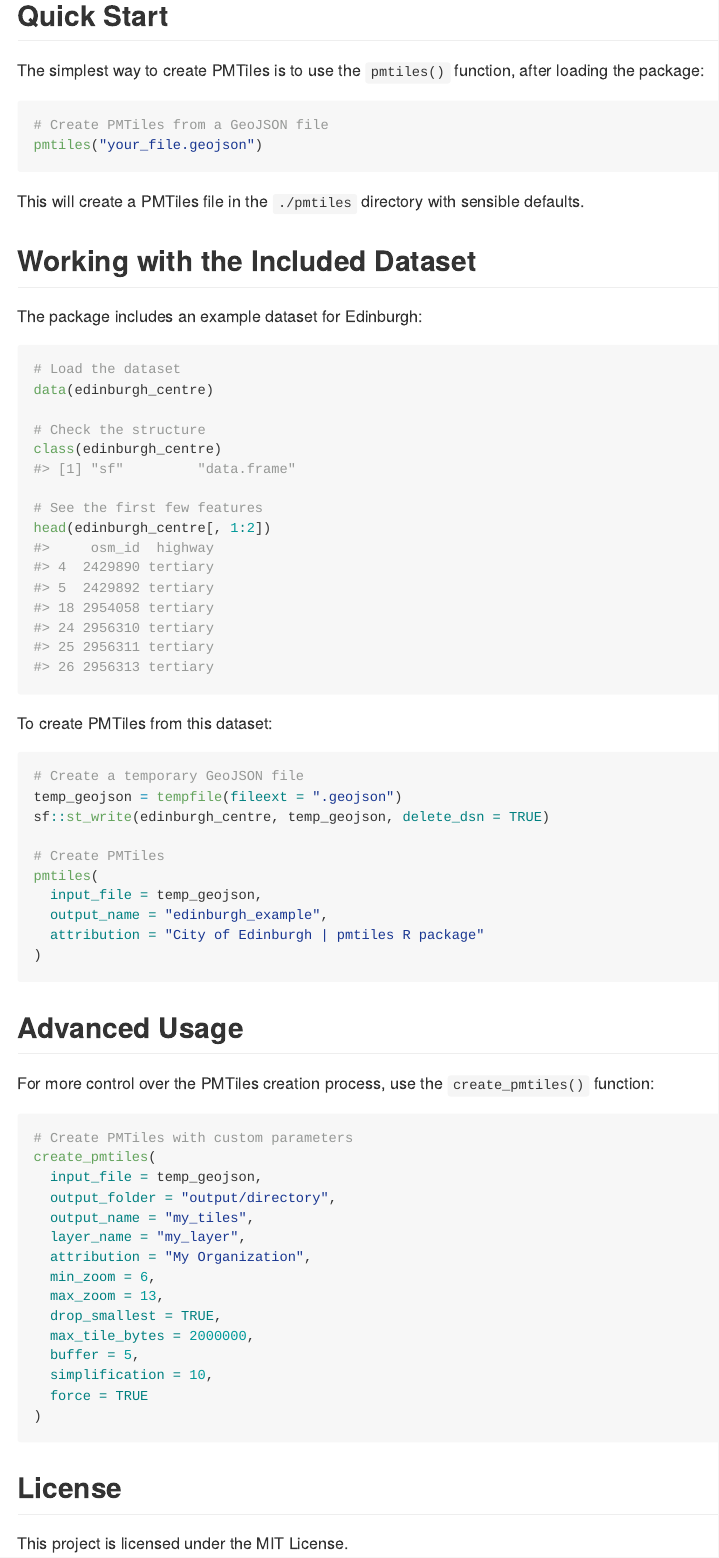
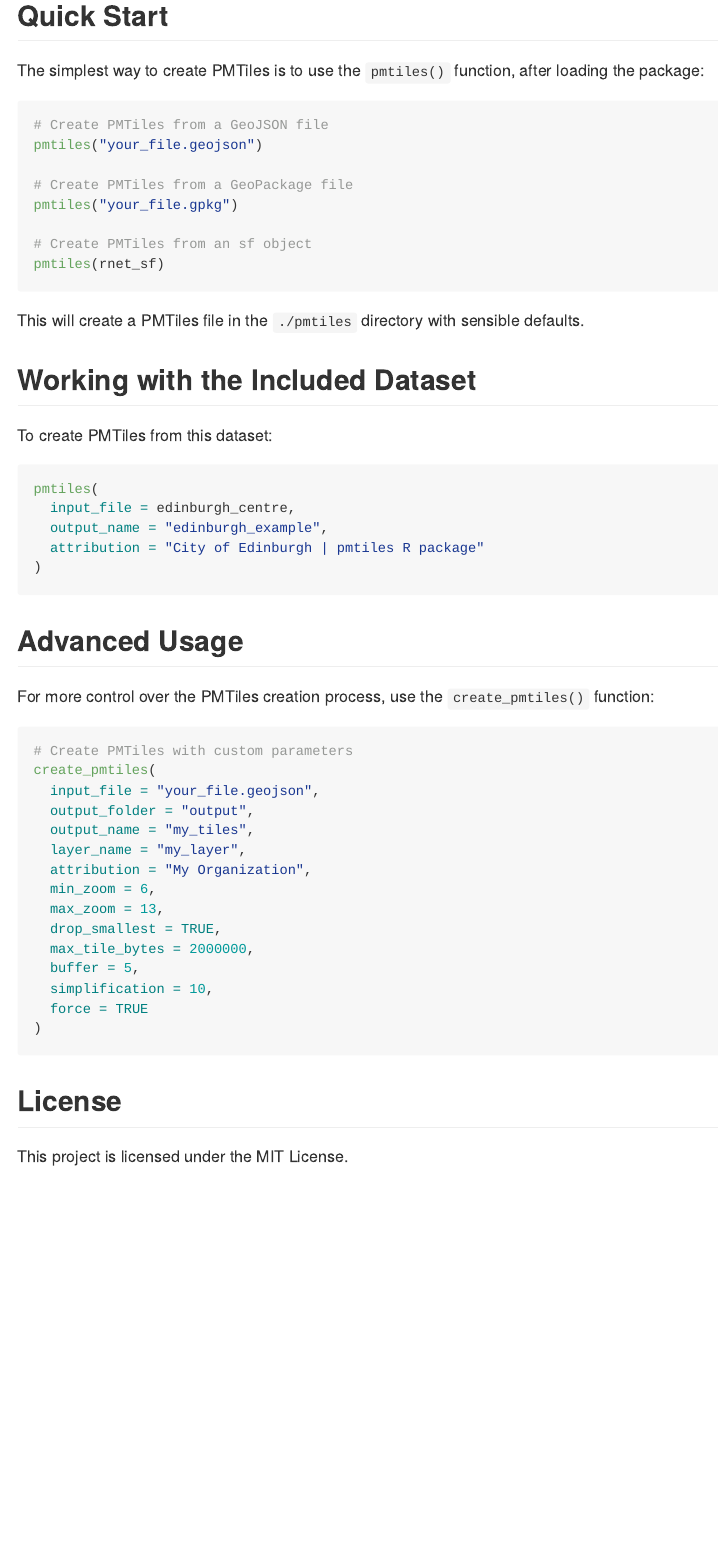
Before and after one commit to nptscot/pmtiles, an R Markdown document (README.Rmd): the page in a window 1100 px wide, from 820 px down. Rendered offline with R 4.5, knitr and Pandoc, with nearby package versions; badge pictures from the web are left out.

Commit message:
udpate README.Rmd

````diff
--- a/README.Rmd
+++ b/README.Rmd
@@ -61,35 +61,23 @@ The simplest way to create PMTiles is to use the `pmtiles()` function, after loa
 ```{r, eval=FALSE}
 # Create PMTiles from a GeoJSON file
 pmtiles("your_file.geojson")
+
+# Create PMTiles from a GeoPackage file
+pmtiles("your_file.gpkg")
+
+# Create PMTiles from an sf object
+pmtiles(rnet_sf)
 ```
 
 This will create a PMTiles file in the `./pmtiles` directory with sensible defaults.
 
 ## Working with the Included Dataset
 
-The package includes an example dataset for Edinburgh:
-
-```{r}
-# Load the dataset
-data(edinburgh_centre)
-
-# Check the structure
-class(edinburgh_centre)
-
-# See the first few features
-head(edinburgh_centre[, 1:2])
-```
-
 To create PMTiles from this dataset:
 
 ```{r, eval=FALSE}
-# Create a temporary GeoJSON file
-temp_geojson = tempfile(fileext = ".geojson")
-sf::st_write(edinburgh_centre, temp_geojson, delete_dsn = TRUE)
-
-# Create PMTiles
 pmtiles(
-  input_file = temp_geojson,
+  input_file = edinburgh_centre,
   output_name = "edinburgh_example",
   attribution = "City of Edinburgh | pmtiles R package"
 )
@@ -102,8 +90,8 @@ For more control over the PMTiles creation process, use the `create_pmtiles()` f
 ```{r, eval=FALSE}
 # Create PMTiles with custom parameters
 create_pmtiles(
-  input_file = temp_geojson,
-  output_folder = "output/directory",
+  input_file = "your_file.geojson",
+  output_folder = "output",
   output_name = "my_tiles",
   layer_name = "my_layer",
   attribution = "My Organization",
````
